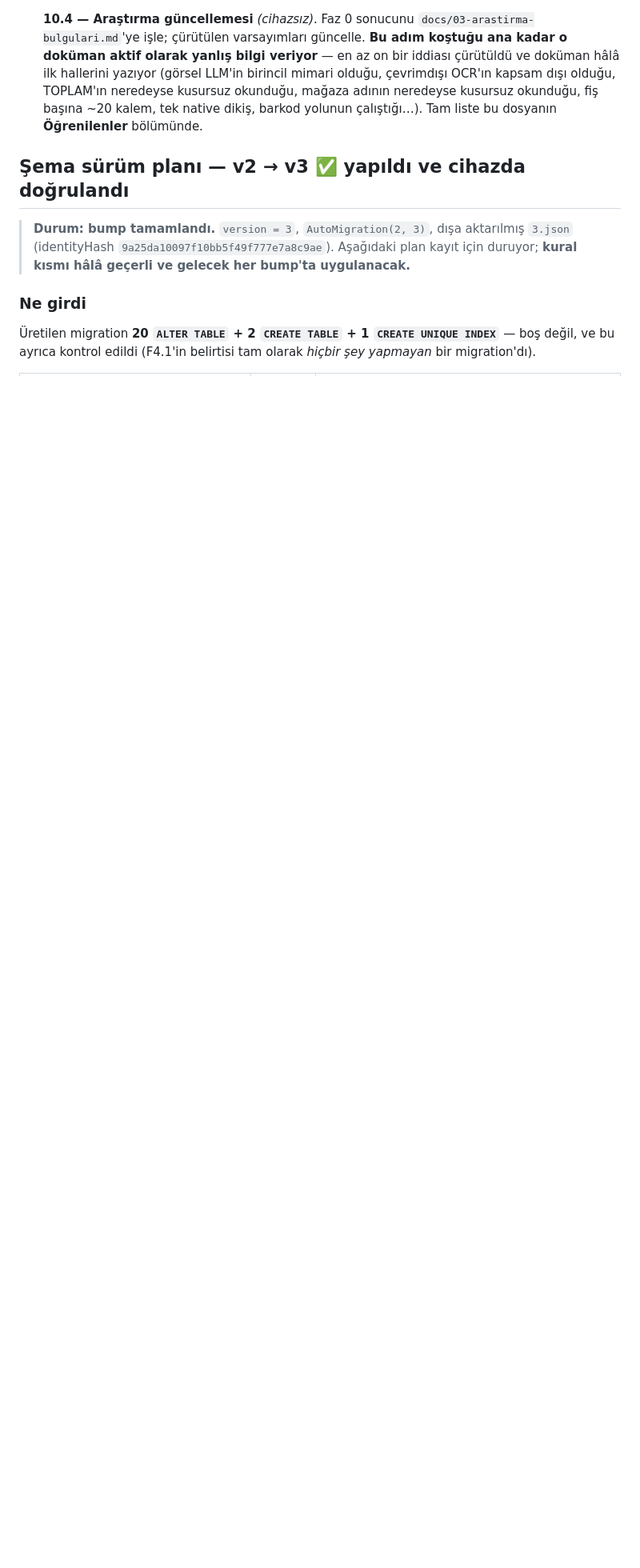
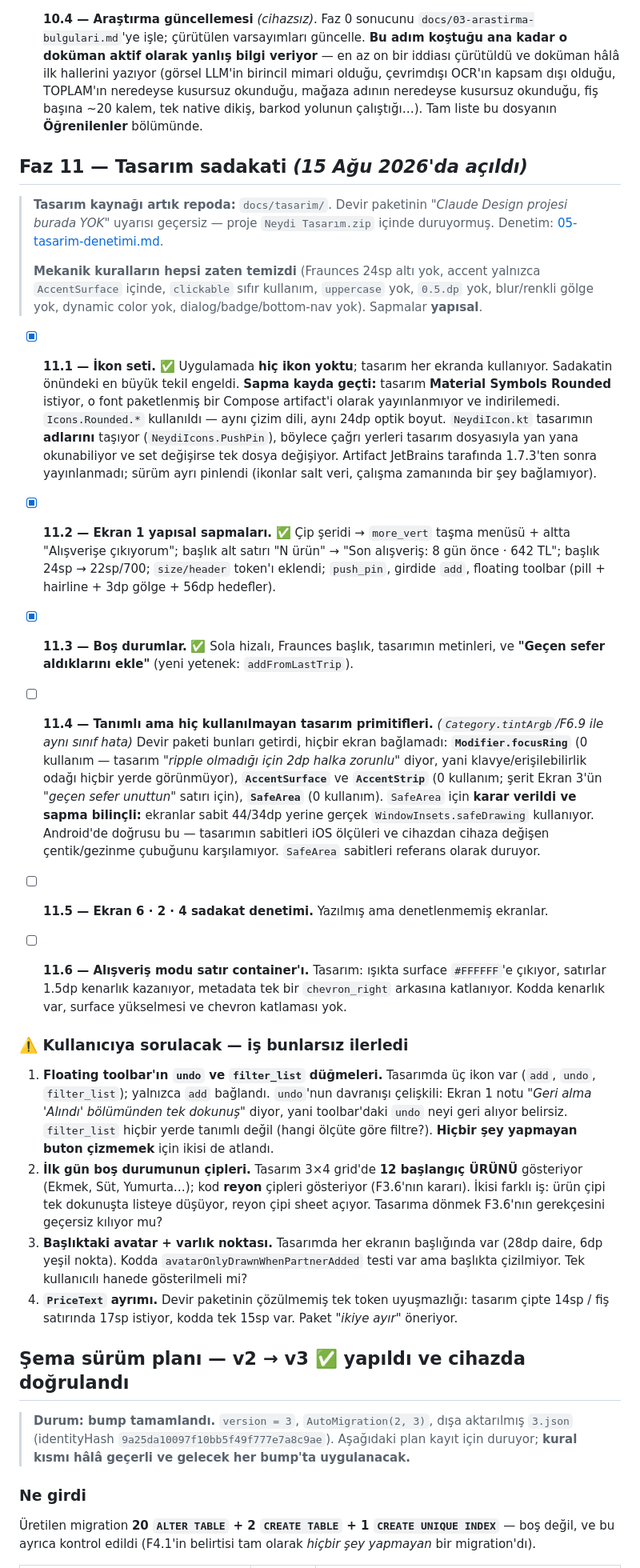
Before and after one commit to BcanGRG/Neydi, a Markdown page: docs/ROADMAP.md, the part around the change. Shown at 80% size. Drawn GitHub-style; blank space fills up the shorter version.

Commit message:
[docs] Faz 11 (tasarim sadakati) acildi + acik sorular kaydedildi
11.1-11.3 yapildi olarak isaretlendi (ikon seti, Ekran 1 yapisal
sapmalari, bos durumlar). 11.4-11.6 acik.

11.4 gercek bir bulgu: devir paketi focusRing / AccentSurface /
AccentStrip / SafeArea getirdi ama HICBIR EKRAN BAGLAMADI - tanimli ama
sifir kullanim, yani Category.tintArgb'nin (F6.9) ayni sinifi. focusRing
ozellikle onemli: tasarim "ripple olmadigi icin 2dp halka zorunlu" diyor,
yani klavye/erisilebilirlik odagi su an hicbir yerde gorunmuyor.

SafeArea icin sapma BILINCLI ve gerekcesi yazildi: ekranlar sabit 44/34dp
yerine gercek WindowInsets.safeDrawing kullaniyor. Android'de dogrusu bu;
tasarimin sabitleri iOS olculeri.

Kullaniciya sorulacak dort madde kaydedildi ve is onlarsiz ilerledi:
toolbar'in undo/filter_list dugmeleri (davranis tanimsiz, hicbir sey
yapmayan buton cizmemek icin atlandi), ilk gun bos durumunun urun mu
reyon mu cipi gosterecegi, basliktaki avatar, ve PriceText ayrimi.

```diff
--- a/docs/ROADMAP.md
+++ b/docs/ROADMAP.md
@@ -509,6 +509,31 @@ Kalan tek madde **F0.4** (marketfiyati ile kanonik ürün kimliği) ve artık fi
 
 - [ ] **10.4 — Araştırma güncellemesi** *(cihazsız)*. Faz 0 sonucunu `docs/03-arastirma-bulgulari.md`'ye işle; çürütülen varsayımları güncelle. **Bu adım koştuğu ana kadar o doküman aktif olarak yanlış bilgi veriyor** — en az on bir iddiası çürütüldü ve doküman hâlâ ilk hallerini yazıyor (görsel LLM'in birincil mimari olduğu, çevrimdışı OCR'ın kapsam dışı olduğu, TOPLAM'ın neredeyse kusursuz okunduğu, mağaza adının neredeyse kusursuz okunduğu, fiş başına ~20 kalem, tek native dikiş, barkod yolunun çalıştığı…). Tam liste bu dosyanın **Öğrenilenler** bölümünde.
 
+## Faz 11 — Tasarım sadakati *(15 Ağu 2026'da açıldı)*
+
+> **Tasarım kaynağı artık repoda:** `docs/tasarim/`. Devir paketinin *"Claude Design projesi burada YOK"* uyarısı geçersiz — proje `Neydi Tasarım.zip` içinde duruyormuş. Denetim: [05-tasarim-denetimi.md](05-tasarim-denetimi.md).
+>
+> **Mekanik kuralların hepsi zaten temizdi** (Fraunces 24sp altı yok, accent yalnızca `AccentSurface` içinde, `clickable` sıfır kullanım, `uppercase` yok, `0.5.dp` yok, blur/renkli gölge yok, dynamic color yok, dialog/badge/bottom-nav yok). Sapmalar **yapısal**.
+
+- [x] **11.1 — İkon seti.** ✅ Uygulamada **hiç ikon yoktu**; tasarım her ekranda kullanıyor. Sadakatin önündeki en büyük tekil engeldi.
+  **Sapma kayda geçti:** tasarım **Material Symbols Rounded** istiyor, o font paketlenmiş bir Compose artifact'i olarak yayınlanmıyor ve indirilemedi. `Icons.Rounded.*` kullanıldı — aynı çizim dili, aynı 24dp optik boyut. `NeydiIcon.kt` tasarımın **adlarını** taşıyor (`NeydiIcons.PushPin`), böylece çağrı yerleri tasarım dosyasıyla yan yana okunabiliyor ve set değişirse tek dosya değişiyor.
+  Artifact JetBrains tarafında 1.7.3'ten sonra yayınlanmadı; sürüm ayrı pinlendi (ikonlar salt veri, çalışma zamanında bir şey bağlamıyor).
+- [x] **11.2 — Ekran 1 yapısal sapmaları.** ✅ Çip şeridi → `more_vert` taşma menüsü + altta "Alışverişe çıkıyorum"; başlık alt satırı "N ürün" → "Son alışveriş: 8 gün önce · 642 TL"; başlık 24sp → 22sp/700; `size/header` token'ı eklendi; `push_pin`, girdide `add`, floating toolbar (pill + hairline + 3dp gölge + 56dp hedefler).
+- [x] **11.3 — Boş durumlar.** ✅ Sola hizalı, Fraunces başlık, tasarımın metinleri, ve **"Geçen sefer aldıklarını ekle"** (yeni yetenek: `addFromLastTrip`).
+
+- [ ] **11.4 — Tanımlı ama hiç kullanılmayan tasarım primitifleri.** *(`Category.tintArgb`/F6.9 ile aynı sınıf hata)*
+  Devir paketi bunları getirdi, hiçbir ekran bağlamadı: **`Modifier.focusRing`** (0 kullanım — tasarım *"ripple olmadığı için 2dp halka zorunlu"* diyor, yani klavye/erişilebilirlik odağı hiçbir yerde görünmüyor), **`AccentSurface`** ve **`AccentStrip`** (0 kullanım; şerit Ekran 3'ün *"geçen sefer unuttun"* satırı için), **`SafeArea`** (0 kullanım).
+  `SafeArea` için **karar verildi ve sapma bilinçli:** ekranlar sabit 44/34dp yerine gerçek `WindowInsets.safeDrawing` kullanıyor. Android'de doğrusu bu — tasarımın sabitleri iOS ölçüleri ve cihazdan cihaza değişen çentik/gezinme çubuğunu karşılamıyor. `SafeArea` sabitleri referans olarak duruyor.
+- [ ] **11.5 — Ekran 6 · 2 · 4 sadakat denetimi.** Yazılmış ama denetlenmemiş ekranlar.
+- [ ] **11.6 — Alışveriş modu satır container'ı.** Tasarım: ışıkta surface `#FFFFFF`'e çıkıyor, satırlar 1.5dp kenarlık kazanıyor, metadata tek bir `chevron_right` arkasına katlanıyor. Kodda kenarlık var, surface yükselmesi ve chevron katlaması yok.
+
+### ⚠️ Kullanıcıya sorulacak — iş bunlarsız ilerledi
+
+1. **Floating toolbar'ın `undo` ve `filter_list` düğmeleri.** Tasarımda üç ikon var (`add`, `undo`, `filter_list`); yalnızca `add` bağlandı. `undo`'nun davranışı çelişkili: Ekran 1 notu *"Geri alma 'Alındı' bölümünden tek dokunuş"* diyor, yani toolbar'daki `undo` neyi geri alıyor belirsiz. `filter_list` hiçbir yerde tanımlı değil (hangi ölçüte göre filtre?). **Hiçbir şey yapmayan buton çizmemek** için ikisi de atlandı.
+2. **İlk gün boş durumunun çipleri.** Tasarım 3×4 grid'de **12 başlangıç ÜRÜNÜ** gösteriyor (Ekmek, Süt, Yumurta…); kod **reyon** çipleri gösteriyor (F3.6'nın kararı). İkisi farklı iş: ürün çipi tek dokunuşta listeye düşüyor, reyon çipi sheet açıyor. Tasarıma dönmek F3.6'nın gerekçesini geçersiz kılıyor mu?
+3. **Başlıktaki avatar + varlık noktası.** Tasarımda her ekranın başlığında var (28dp daire, 6dp yeşil nokta). Kodda `avatarOnlyDrawnWhenPartnerAdded` testi var ama başlıkta çizilmiyor. Tek kullanıcılı hanede gösterilmeli mi?
+4. **`PriceText` ayrımı.** Devir paketinin çözülmemiş tek token uyuşmazlığı: tasarım çipte 14sp / fiş satırında 17sp istiyor, kodda tek 15sp var. Paket *"ikiye ayır"* öneriyor.
+
 ## Şema sürüm planı — v2 → v3 ✅ **yapıldı ve cihazda doğrulandı**
 
 > **Durum: bump tamamlandı.** `version = 3`, `AutoMigration(2, 3)`, dışa aktarılmış `3.json` (identityHash `9a25da10097f10bb5f49f777e7a8c9ae`). Aşağıdaki plan kayıt için duruyor; **kural kısmı hâlâ geçerli ve gelecek her bump'ta uygulanacak.**
```
